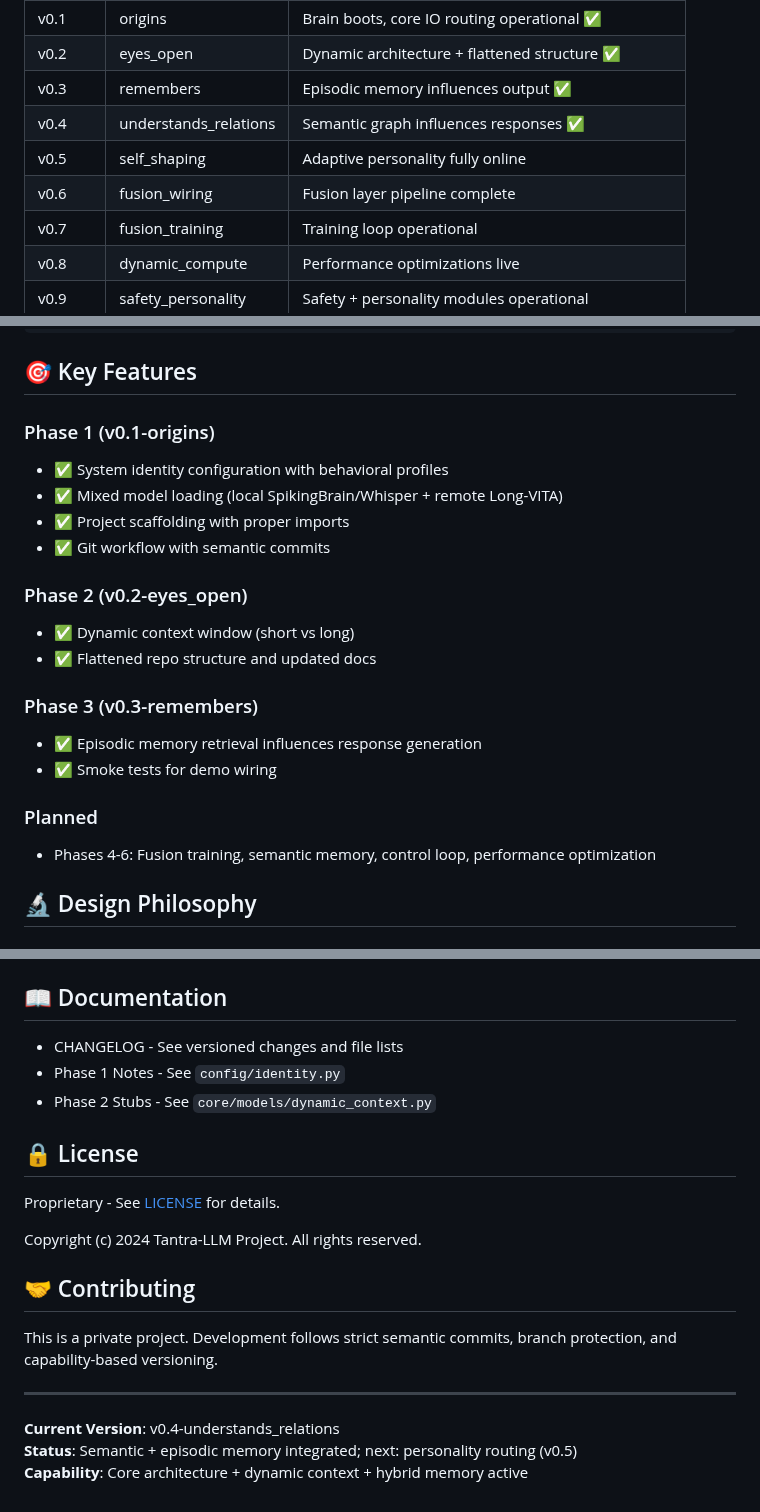
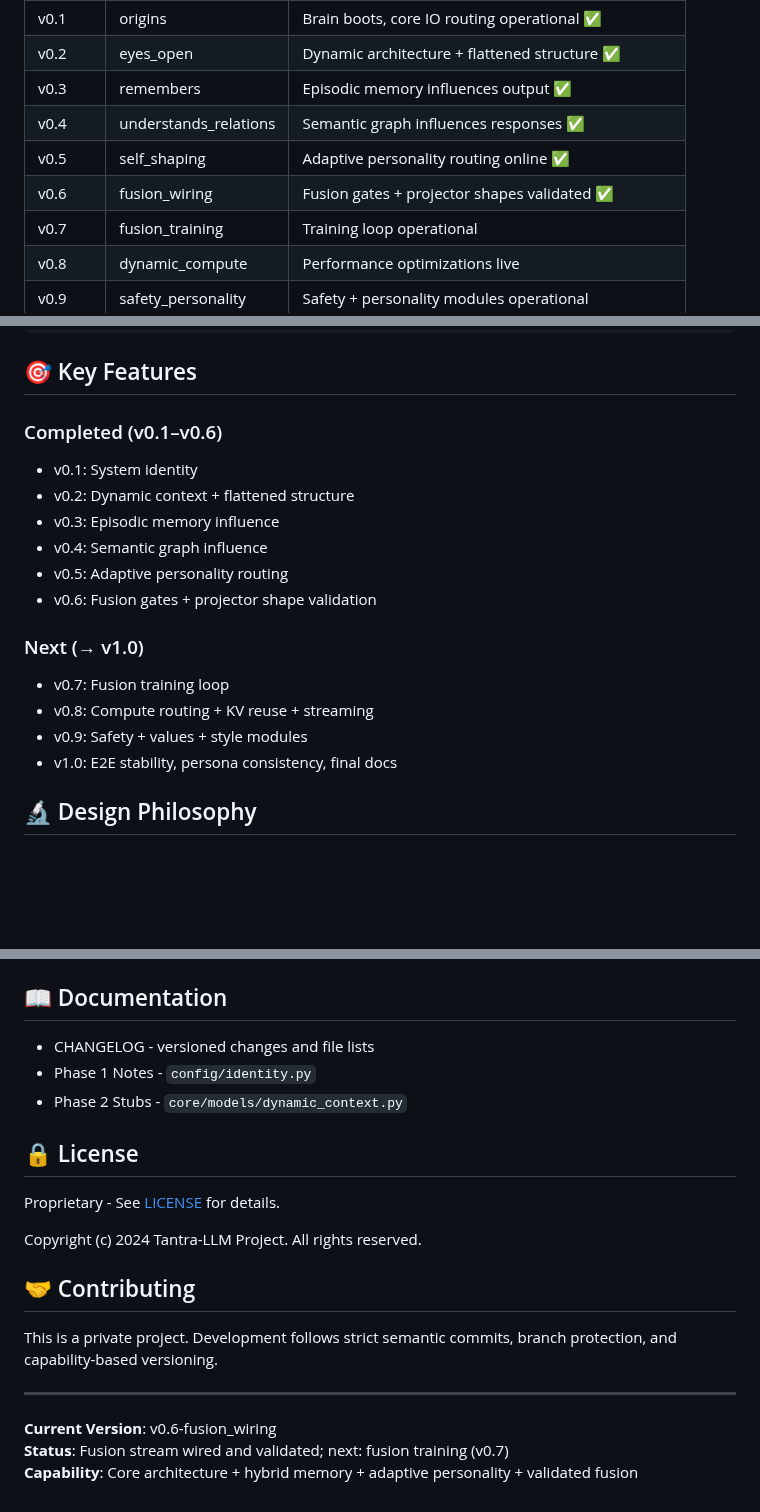
Before and after one commit to atulyaai/Tantra-LLM, a Markdown page: README.md, 3 parts joined by grey strips. GitHub-like rendering; blank space fills up the shorter version.

Commit message:
docs(readme): update to v0.6-fusion_wiring status and roadmap

```diff
--- a/README.md
+++ b/README.md
@@ -26,8 +26,8 @@ Versions reflect **capability milestones**, not calendar dates:
 | v0.2    | eyes_open                | Dynamic architecture + flattened structure ✅      |
 | v0.3    | remembers                | Episodic memory influences output ✅               |
 | v0.4    | understands_relations    | Semantic graph influences responses ✅              |
-| v0.5    | self_shaping             | Adaptive personality fully online                  |
-| v0.6    | fusion_wiring            | Fusion layer pipeline complete                     |
+| v0.5    | self_shaping             | Adaptive personality routing online ✅             |
+| v0.6    | fusion_wiring            | Fusion gates + projector shapes validated ✅        |
 | v0.7    | fusion_training          | Training loop operational                          |
 | v0.8    | dynamic_compute          | Performance optimizations live                     |
 | v0.9    | safety_personality       | Safety + personality modules operational           |
@@ -87,26 +87,21 @@ python demos/demo_minimal.py
 
 ## 🎯 Key Features
 
-### Phase 1 (v0.1-origins)
+### Completed (v0.1–v0.6)
 
-- ✅ System identity configuration with behavioral profiles
-- ✅ Mixed model loading (local SpikingBrain/Whisper + remote Long-VITA)
-- ✅ Project scaffolding with proper imports
-- ✅ Git workflow with semantic commits
+- v0.1: System identity
+- v0.2: Dynamic context + flattened structure
+- v0.3: Episodic memory influence
+- v0.4: Semantic graph influence
+- v0.5: Adaptive personality routing
+- v0.6: Fusion gates + projector shape validation
 
-### Phase 2 (v0.2-eyes_open)
+### Next (→ v1.0)
 
-- ✅ Dynamic context window (short vs long)
-- ✅ Flattened repo structure and updated docs
-
-### Phase 3 (v0.3-remembers)
-
-- ✅ Episodic memory retrieval influences response generation
-- ✅ Smoke tests for demo wiring
-
-### Planned
-
-- Phases 4-6: Fusion training, semantic memory, control loop, performance optimization
+- v0.7: Fusion training loop
+- v0.8: Compute routing + KV reuse + streaming
+- v0.9: Safety + values + style modules
+- v1.0: E2E stability, persona consistency, final docs
 
 ## 🔬 Design Philosophy
 
@@ -132,9 +127,9 @@ All commits follow `<type>(<scope>): <message>` format:
 
 ## 📖 Documentation
 
-- CHANGELOG - See versioned changes and file lists
-- Phase 1 Notes - See `config/identity.py`
-- Phase 2 Stubs - See `core/models/dynamic_context.py`
+- CHANGELOG - versioned changes and file lists
+- Phase 1 Notes - `config/identity.py`
+- Phase 2 Stubs - `core/models/dynamic_context.py`
 
 ## 🔒 License
 
@@ -149,6 +144,6 @@ This is a private project. Development follows strict semantic commits, branch p
 
 ---
 
-**Current Version**: v0.4-understands_relations
-**Status**: Semantic + episodic memory integrated; next: personality routing (v0.5)
-**Capability**: Core architecture + dynamic context + hybrid memory active
+**Current Version**: v0.6-fusion_wiring
+**Status**: Fusion stream wired and validated; next: fusion training (v0.7)
+**Capability**: Core architecture + hybrid memory + adaptive personality + validated fusion
```
Also changed, not shown: other parts of README.md (+1 -1 lines).
